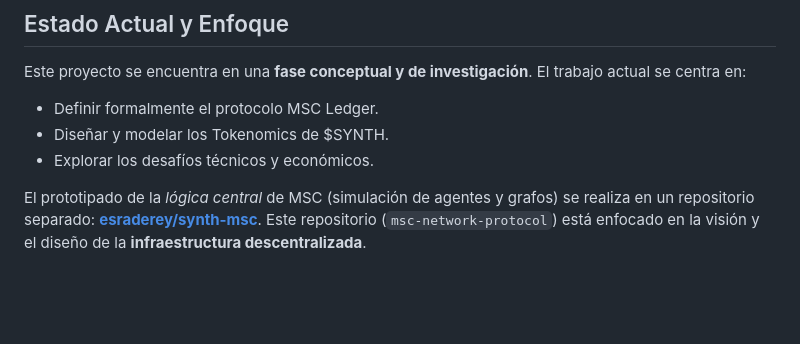
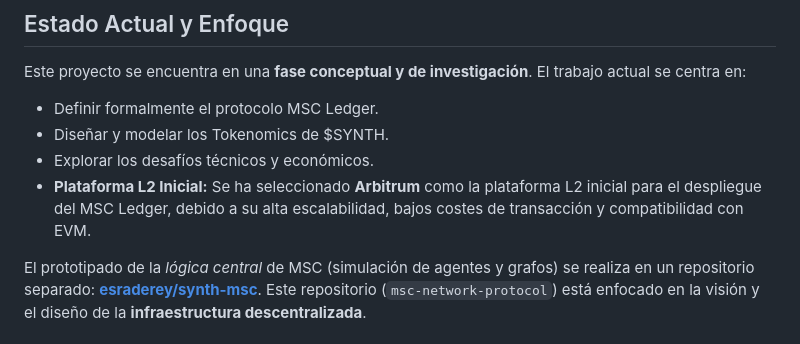
Before and after one commit to esraderey/msc-network-protocol, a Markdown page: README.md, the part around the change. Rendered like a GitHub page; blank space fills up the shorter version.

Commit message:
Docs: Update README to specify Arbitrum as initial L2 platform

```diff
--- a/README.md
+++ b/README.md
@@ -29,6 +29,7 @@ Este proyecto se encuentra en una **fase conceptual y de investigación**. El tr
 * Definir formalmente el protocolo MSC Ledger.
 * Diseñar y modelar los Tokenomics de $SYNTH.
 * Explorar los desafíos técnicos y económicos.
+* **Plataforma L2 Inicial:** Se ha seleccionado **Arbitrum** como la plataforma L2 inicial para el despliegue del MSC Ledger, debido a su alta escalabilidad, bajos costes de transacción y compatibilidad con EVM.
 
 El prototipado de la *lógica central* de MSC (simulación de agentes y grafos) se realiza en un repositorio separado: [**esraderey/synth-msc**](https://github.com/esraderey/synth-msc). Este repositorio (`msc-network-protocol`) está enfocado en la visión y el diseño de la **infraestructura descentralizada**.
 
```
